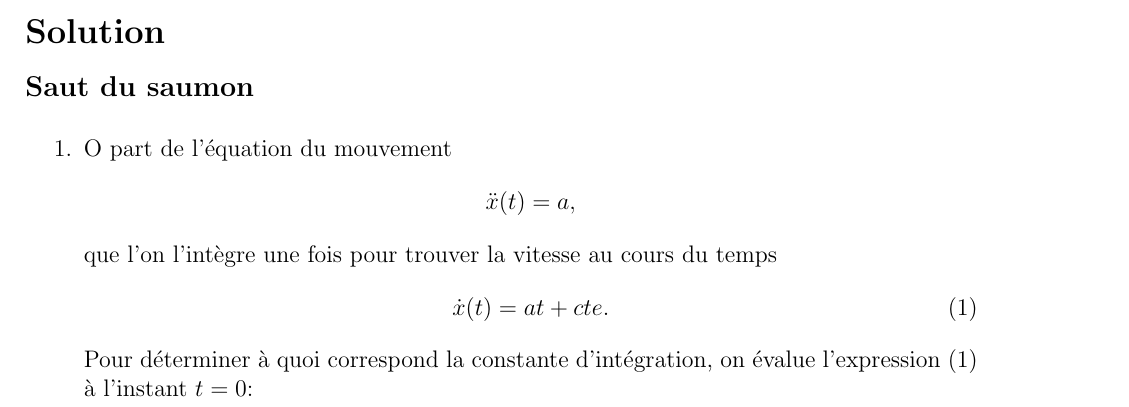
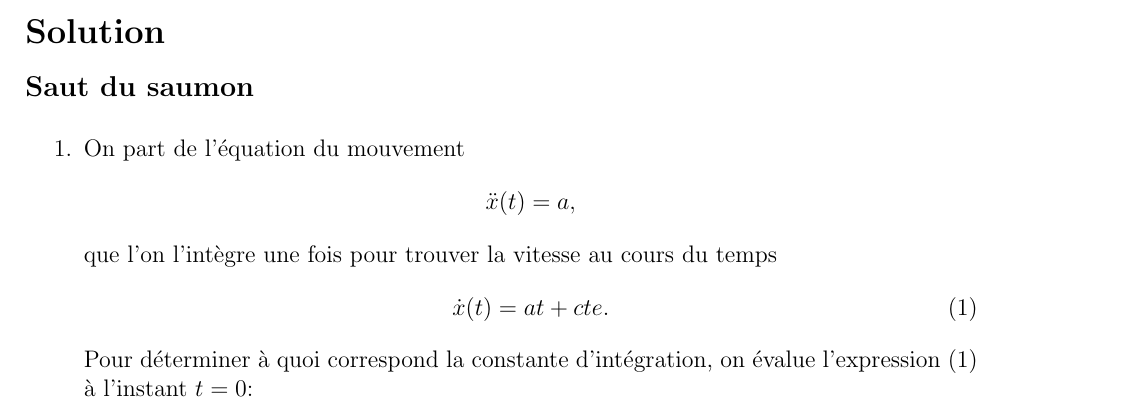
Before and after one commit to superzerg/template_exoset, a LaTeX document (Blanc_FR_S01_E02/Compile_Blanc_FR_S01_E02_ENONCE_SOLUTION.tex, which reads Blanc_FR_S01_E02/Blanc_FR_S01_E2_solution.tex): part of page 2 of 6, cut so that both start at the same text. Compiled offline with pdfLaTeX.

Commit message:
Update Blanc_FR_S01_E2_solution.tex

```diff
--- a/Blanc_FR_S01_E02/Blanc_FR_S01_E2_solution.tex
+++ b/Blanc_FR_S01_E02/Blanc_FR_S01_E2_solution.tex
@@ -6,7 +6,7 @@
 \noindent {\large {\bf Saut du saumon}}\\[-3mm]
 \begin{enumerate}
 \item
-O part de l'\'equation du mouvement
+On part de l'\'equation du mouvement
 \[
 \ddot{x}(t) =  a,
 \]
```
